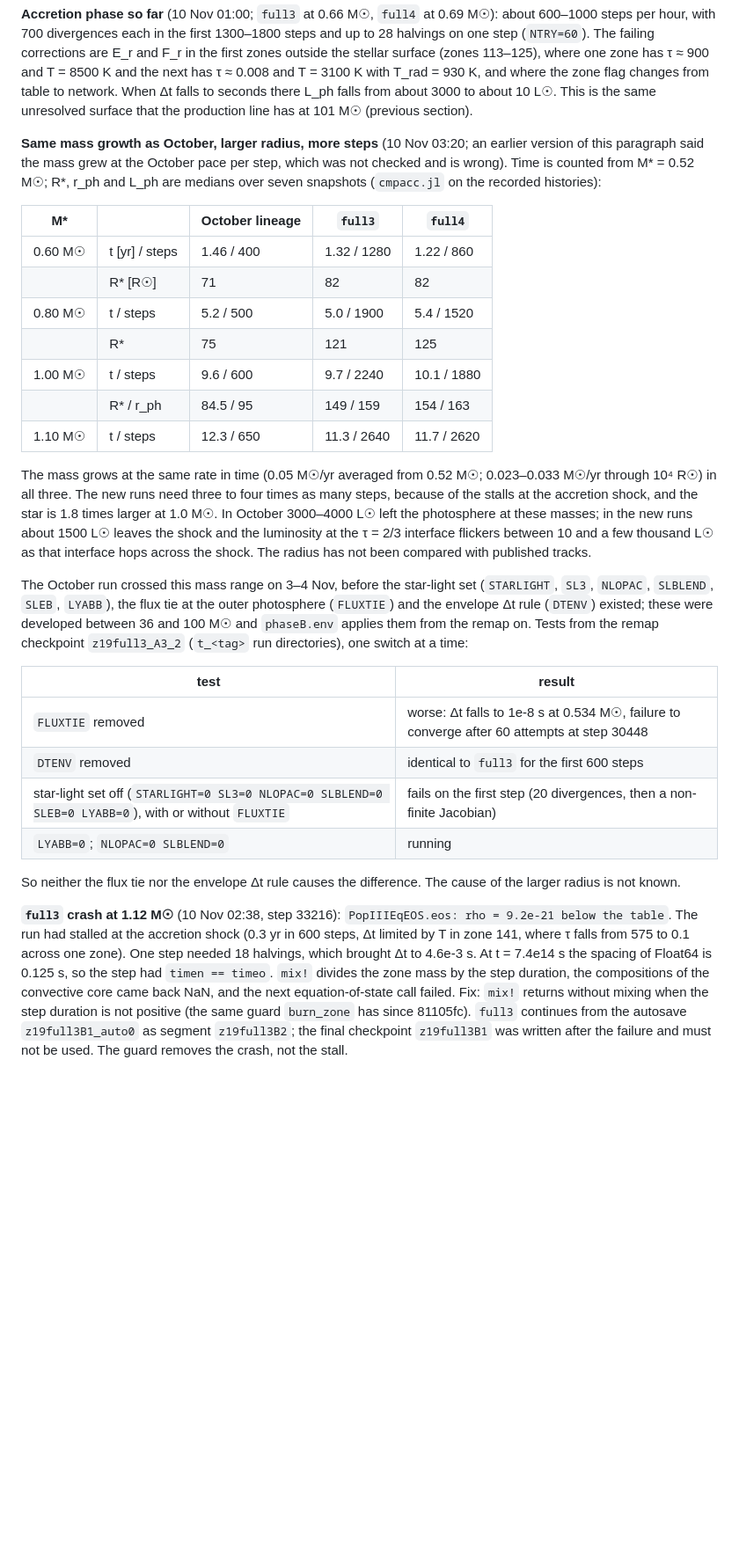
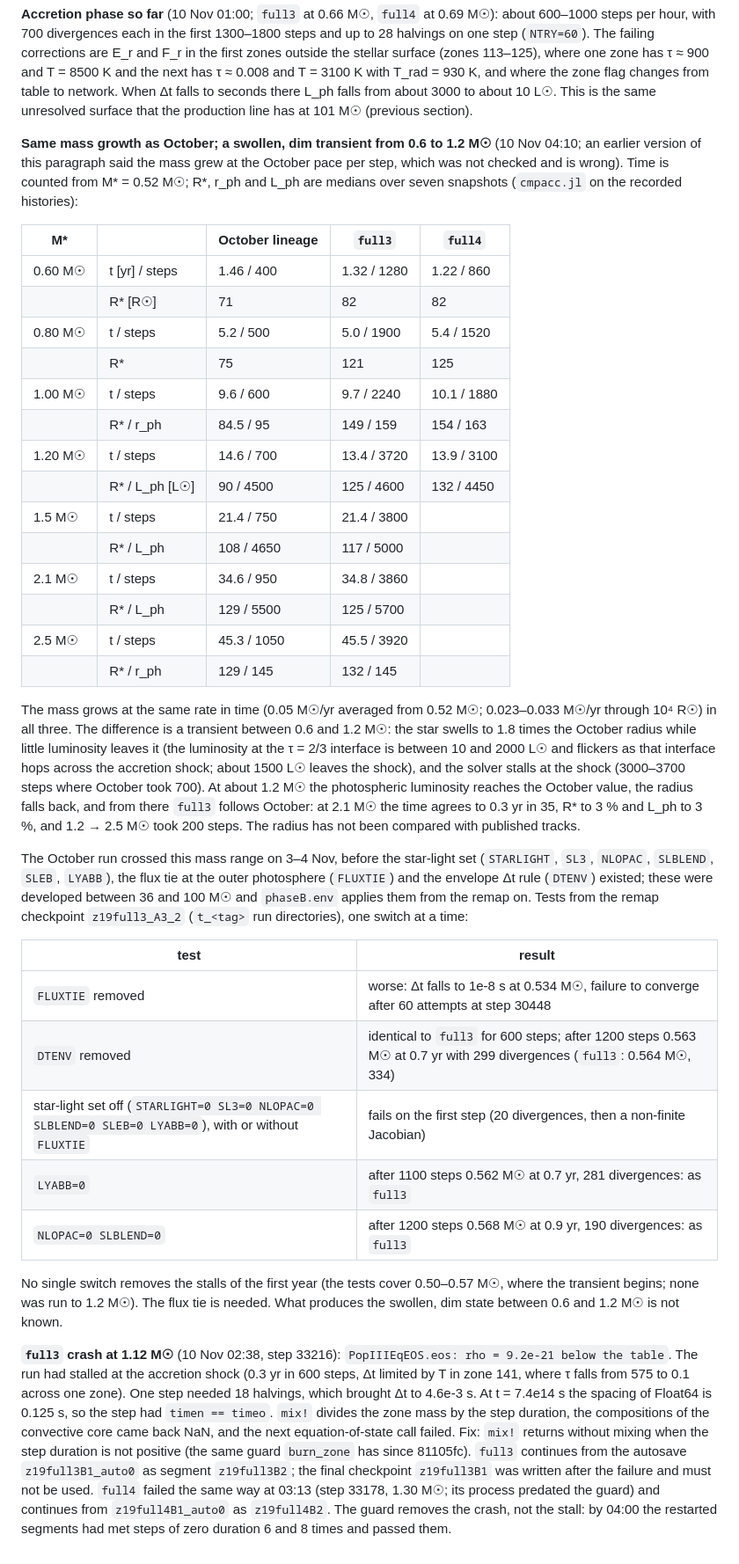
Before and after one commit to yipihey/titan.jl, a Markdown page: docs/POPIII_RUNS.md, the part around the change. Shown at 88% size. Drawn GitHub-style; blank space fills up the shorter version.

Commit message:
POPIII_RUNS: full3 rejoins the October history at 1.2 Msun; test results; full4 crash and restart
Co-Authored-By: Claude <noreply@anthropic.com>
Claude-Session: https://claude.ai/code/session_01DuepJymA6hy2jqVExmM8tF

```diff
--- a/docs/POPIII_RUNS.md
+++ b/docs/POPIII_RUNS.md
@@ -396,7 +396,7 @@ and the next has τ ≈ 0.008 and T = 3100 K with T_rad = 930 K, and where the z
 falls to seconds there L_ph falls from about 3000 to about 10 L☉. This is the same unresolved surface that the production
 line has at 101 M☉ (previous section).
 
-**Same mass growth as October, larger radius, more steps** (10 Nov 03:20; an earlier version of this paragraph said the
+**Same mass growth as October; a swollen, dim transient from 0.6 to 1.2 M☉** (10 Nov 04:10; an earlier version of this paragraph said the
 mass grew at the October pace per step, which was not checked and is wrong). Time is counted from M* = 0.52 M☉; R*, r_ph
 and L_ph are medians over seven snapshots (`cmpacc.jl` on the recorded histories):
 
@@ -408,13 +408,22 @@ and L_ph are medians over seven snapshots (`cmpacc.jl` on the recorded histories
 | | R* | 75 | 121 | 125 |
 | 1.00 M☉ | t / steps | 9.6 / 600 | 9.7 / 2240 | 10.1 / 1880 |
 | | R* / r_ph | 84.5 / 95 | 149 / 159 | 154 / 163 |
-| 1.10 M☉ | t / steps | 12.3 / 650 | 11.3 / 2640 | 11.7 / 2620 |
+| 1.20 M☉ | t / steps | 14.6 / 700 | 13.4 / 3720 | 13.9 / 3100 |
+| | R* / L_ph [L☉] | 90 / 4500 | 125 / 4600 | 132 / 4450 |
+| 1.5 M☉ | t / steps | 21.4 / 750 | 21.4 / 3800 | |
+| | R* / L_ph | 108 / 4650 | 117 / 5000 | |
+| 2.1 M☉ | t / steps | 34.6 / 950 | 34.8 / 3860 | |
+| | R* / L_ph | 129 / 5500 | 125 / 5700 | |
+| 2.5 M☉ | t / steps | 45.3 / 1050 | 45.5 / 3920 | |
+| | R* / r_ph | 129 / 145 | 132 / 145 | |
 
 The mass grows at the same rate in time (0.05 M☉/yr averaged from 0.52 M☉; 0.023–0.033 M☉/yr through 10⁴ R☉) in all
-three. The new runs need three to four times as many steps, because of the stalls at the accretion shock, and the star
-is 1.8 times larger at 1.0 M☉. In October 3000–4000 L☉ left the photosphere at these masses; in the new runs about
-1500 L☉ leaves the shock and the luminosity at the τ = 2/3 interface flickers between 10 and a few thousand L☉ as that
-interface hops across the shock. The radius has not been compared with published tracks.
+three. The difference is a transient between 0.6 and 1.2 M☉: the star swells to 1.8 times the October radius while
+little luminosity leaves it (the luminosity at the τ = 2/3 interface is between 10 and 2000 L☉ and flickers as that
+interface hops across the accretion shock; about 1500 L☉ leaves the shock), and the solver stalls at the shock
+(3000–3700 steps where October took 700). At about 1.2 M☉ the photospheric luminosity reaches the October value, the
+radius falls back, and from there `full3` follows October: at 2.1 M☉ the time agrees to 0.3 yr in 35, R* to 3 % and L_ph
+to 3 %, and 1.2 → 2.5 M☉ took 200 steps. The radius has not been compared with published tracks.
 
 The October run crossed this mass range on 3–4 Nov, before the star-light set (`STARLIGHT`, `SL3`, `NLOPAC`, `SLBLEND`,
 `SLEB`, `LYABB`), the flux tie at the outer photosphere (`FLUXTIE`) and the envelope Δt rule (`DTENV`) existed; these
@@ -424,11 +433,13 @@ were developed between 36 and 100 M☉ and `phaseB.env` applies them from the re
 | test | result |
 |---|---|
 | `FLUXTIE` removed | worse: Δt falls to 1e-8 s at 0.534 M☉, failure to converge after 60 attempts at step 30448 |
-| `DTENV` removed | identical to `full3` for the first 600 steps |
+| `DTENV` removed | identical to `full3` for 600 steps; after 1200 steps 0.563 M☉ at 0.7 yr with 299 divergences (`full3`: 0.564 M☉, 334) |
 | star-light set off (`STARLIGHT=0 SL3=0 NLOPAC=0 SLBLEND=0 SLEB=0 LYABB=0`), with or without `FLUXTIE` | fails on the first step (20 divergences, then a non-finite Jacobian) |
-| `LYABB=0`; `NLOPAC=0 SLBLEND=0` | running |
+| `LYABB=0` | after 1100 steps 0.562 M☉ at 0.7 yr, 281 divergences: as `full3` |
+| `NLOPAC=0 SLBLEND=0` | after 1200 steps 0.568 M☉ at 0.9 yr, 190 divergences: as `full3` |
 
-So neither the flux tie nor the envelope Δt rule causes the difference. The cause of the larger radius is not known.
+No single switch removes the stalls of the first year (the tests cover 0.50–0.57 M☉, where the transient begins; none
+was run to 1.2 M☉). The flux tie is needed. What produces the swollen, dim state between 0.6 and 1.2 M☉ is not known.
 
 **`full3` crash at 1.12 M☉** (10 Nov 02:38, step 33216): `PopIIIEqEOS.eos: rho = 9.2e-21 below the table`. The run had
 stalled at the accretion shock (0.3 yr in 600 steps, Δt limited by T in zone 141, where τ falls from 575 to 0.1 across one
@@ -436,5 +447,7 @@ zone). One step needed 18 halvings, which brought Δt to 4.6e-3 s. At t = 7.4e14
 the step had `timen == timeo`. `mix!` divides the zone mass by the step duration, the compositions of the convective core
 came back NaN, and the next equation-of-state call failed. Fix: `mix!` returns without mixing when the step duration is
 not positive (the same guard `burn_zone` has since 81105fc). `full3` continues from the autosave `z19full3B1_auto0` as
-segment `z19full3B2`; the final checkpoint `z19full3B1` was written after the failure and must not be used. The guard
-removes the crash, not the stall.
+segment `z19full3B2`; the final checkpoint `z19full3B1` was written after the failure and must not be used. `full4`
+failed the same way at 03:13 (step 33178, 1.30 M☉; its process predated the guard) and continues from `z19full4B1_auto0`
+as `z19full4B2`. The guard removes the crash, not the stall: by 04:00 the restarted segments had met steps of zero
+duration 6 and 8 times and passed them.
```
